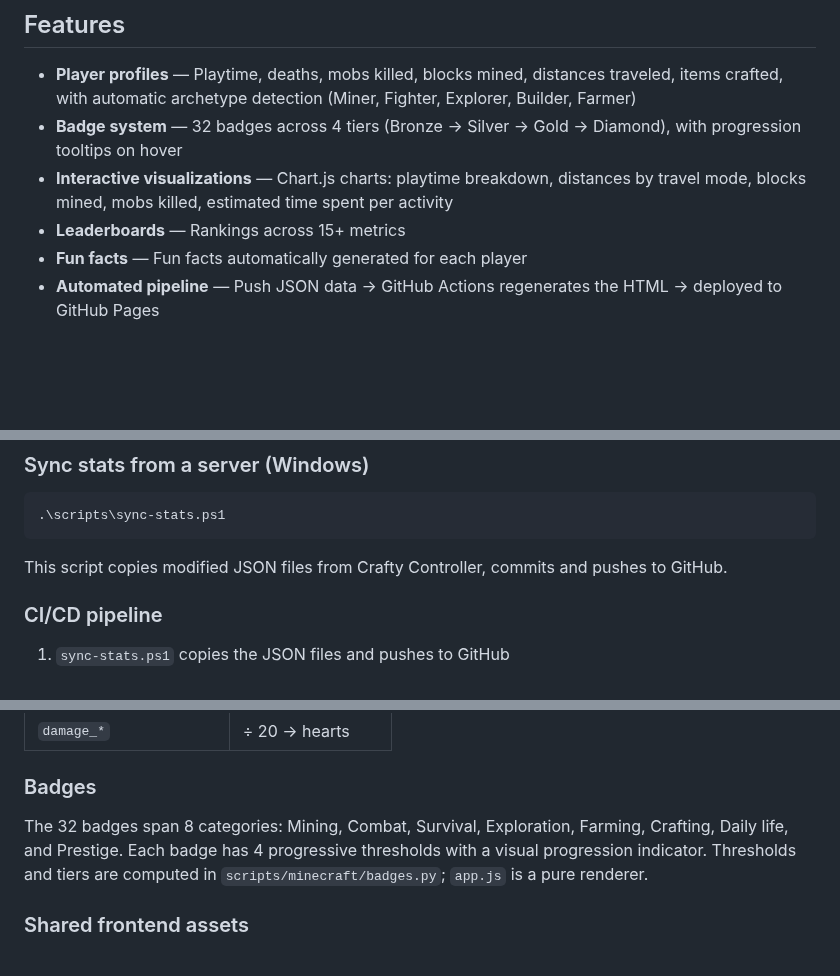
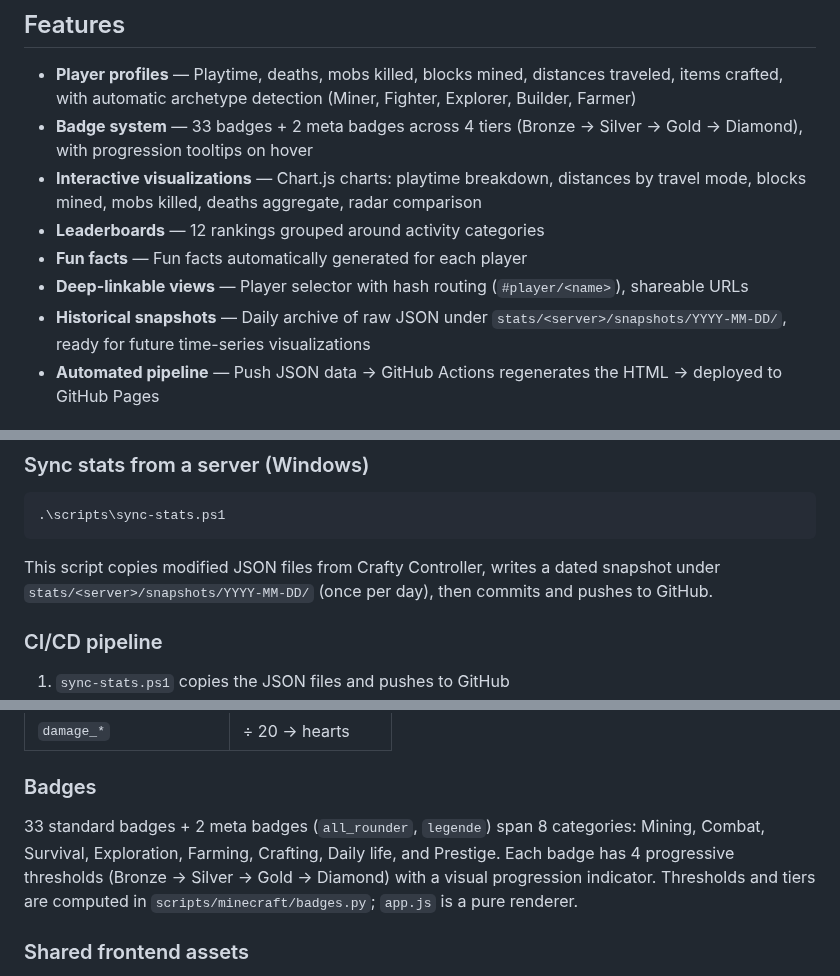
Before and after one commit to Skycryck/minecraft, a Markdown page: README.md, 3 parts joined by grey strips. Drawn GitHub-style; blank space fills up the shorter version.

````diff
--- a/README.md
+++ b/README.md
@@ -5,10 +5,12 @@ Interactive web dashboard that turns raw Minecraft server stats files into visua
 ## Features
 
 - **Player profiles** — Playtime, deaths, mobs killed, blocks mined, distances traveled, items crafted, with automatic archetype detection (Miner, Fighter, Explorer, Builder, Farmer)
-- **Badge system** — 32 badges across 4 tiers (Bronze → Silver → Gold → Diamond), with progression tooltips on hover
-- **Interactive visualizations** — Chart.js charts: playtime breakdown, distances by travel mode, blocks mined, mobs killed, estimated time spent per activity
-- **Leaderboards** — Rankings across 15+ metrics
+- **Badge system** — 33 badges + 2 meta badges across 4 tiers (Bronze → Silver → Gold → Diamond), with progression tooltips on hover
+- **Interactive visualizations** — Chart.js charts: playtime breakdown, distances by travel mode, blocks mined, mobs killed, deaths aggregate, radar comparison
+- **Leaderboards** — 12 rankings grouped around activity categories
 - **Fun facts** — Fun facts automatically generated for each player
+- **Deep-linkable views** — Player selector with hash routing (`#player/<name>`), shareable URLs
+- **Historical snapshots** — Daily archive of raw JSON under `stats/<server>/snapshots/YYYY-MM-DD/`, ready for future time-series visualizations
 - **Automated pipeline** — Push JSON data → GitHub Actions regenerates the HTML → deployed to GitHub Pages
 
 ## Tech stack
@@ -67,7 +70,7 @@ The file `stats/<server-name>/index.html` is generated automatically.
 .\scripts\sync-stats.ps1
 ```
 
-This script copies modified JSON files from Crafty Controller, commits and pushes to GitHub.
+This script copies modified JSON files from Crafty Controller, writes a dated snapshot under `stats/<server>/snapshots/YYYY-MM-DD/` (once per day), then commits and pushes to GitHub.
 
 ### CI/CD pipeline
 
@@ -92,7 +95,7 @@ Minecraft UUIDs are resolved to usernames via the Mojang Session Server API, wit
 
 ### Badges
 
-The 32 badges span 8 categories: Mining, Combat, Survival, Exploration, Farming, Crafting, Daily life, and Prestige. Each badge has 4 progressive thresholds with a visual progression indicator. Thresholds and tiers are computed in `scripts/minecraft/badges.py`; `app.js` is a pure renderer.
+33 standard badges + 2 meta badges (`all_rounder`, `legende`) span 8 categories: Mining, Combat, Survival, Exploration, Farming, Crafting, Daily life, and Prestige. Each badge has 4 progressive thresholds (Bronze → Silver → Gold → Diamond) with a visual progression indicator. Thresholds and tiers are computed in `scripts/minecraft/badges.py`; `app.js` is a pure renderer.
 
 ### Shared frontend assets
 
````
Also changed, not shown: other parts of README.md (+1 -0 lines), CLAUDE.md (+23 -2 lines).
